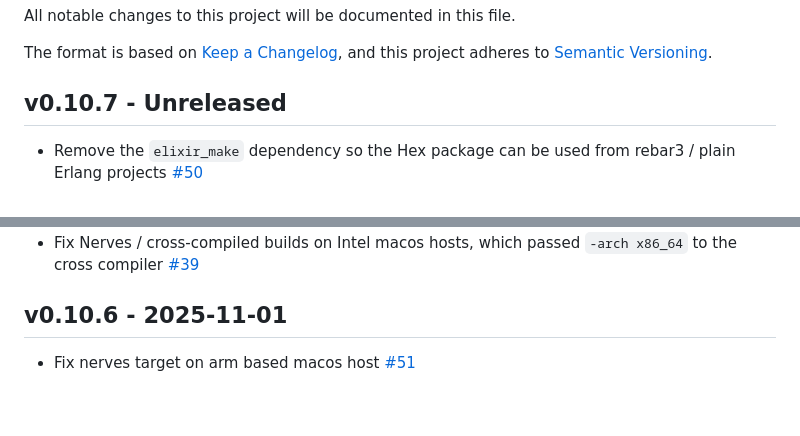
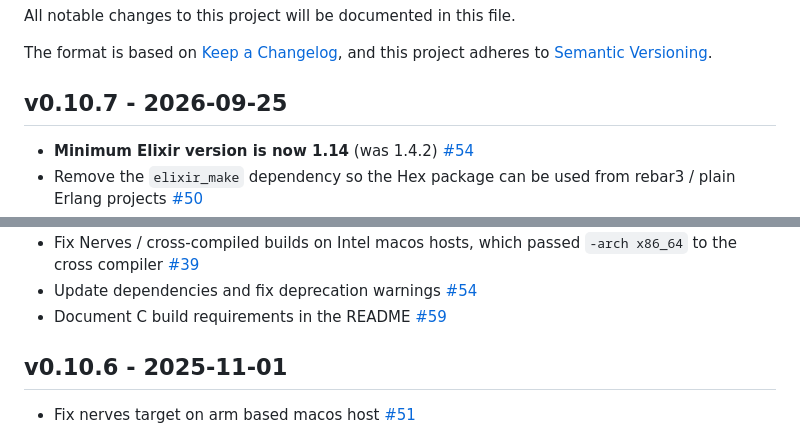
Before and after one commit to TattdCodeMonkey/crc, a Markdown page: CHANGELOG.md, 2 parts joined by grey strips. Drawn GitHub-style; blank space fills up the shorter version.

Commit message:
chore: prepare v0.10.7 release
Date the v0.10.7 CHANGELOG entry, call out the Elixir 1.14 minimum from
#54, add the missing #54/#57/#59 entries and links, and bump the rebar3
and erlang.mk install snippets in the README to 0.10.7.

Co-Authored-By: Claude Opus 5.5 <noreply@anthropic.com>

```diff
--- a/CHANGELOG.md
+++ b/CHANGELOG.md
@@ -5,7 +5,8 @@ All notable changes to this project will be documented in this file.
 The format is based on [Keep a Changelog](https://keepachangelog.com/en/1.0.0/),
 and this project adheres to [Semantic Versioning](https://semver.org/spec/v2.0.0.html).
 
-## v0.10.7 - Unreleased
+## v0.10.7 - 2026-09-25
+- **Minimum Elixir version is now 1.14** (was 1.4.2) [#54](https://github.com/TattdCodeMonkey/crc/pull/54)
 - Remove the `elixir_make` dependency so the Hex package can be used from
   rebar3 / plain Erlang projects [#50](https://github.com/TattdCodeMonkey/crc/issues/50)
 - Fix Nerves builds on arm based macos hosts with GCC 14+ toolchains, which
@@ -13,5 +14,7 @@ and this project adheres to [Semantic Versioning](https://semver.org/spec/v2.0.0
 - Fix Nerves / cross-compiled builds on Intel macos hosts, which passed
   `-arch x86_64` to the cross compiler [#39](https://github.com/TattdCodeMonkey/crc/issues/39)
+- Update dependencies and fix deprecation warnings [#54](https://github.com/TattdCodeMonkey/crc/pull/54)
+- Document C build requirements in the README [#59](https://github.com/TattdCodeMonkey/crc/pull/59)
 
 ## v0.10.6 - 2025-11-01
 - Fix nerves target on arm based macos host [#51](https://github.com/TattdCodeMonkey/crc/pull/51)
```
Also changed, not shown: other parts of CHANGELOG.md (+1 -1 lines), 1 other file.
